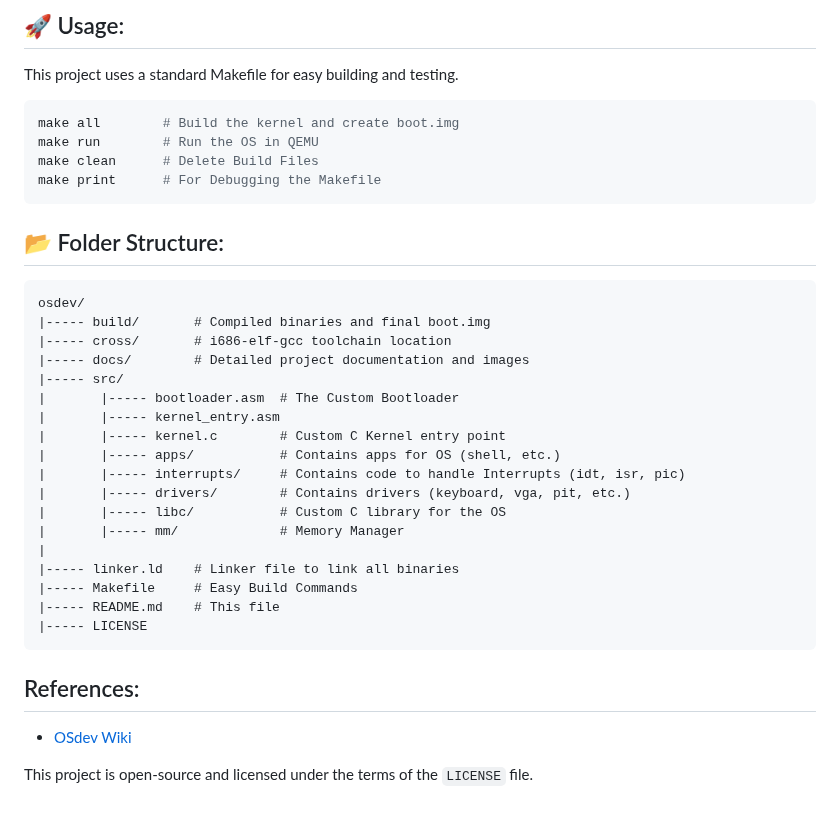
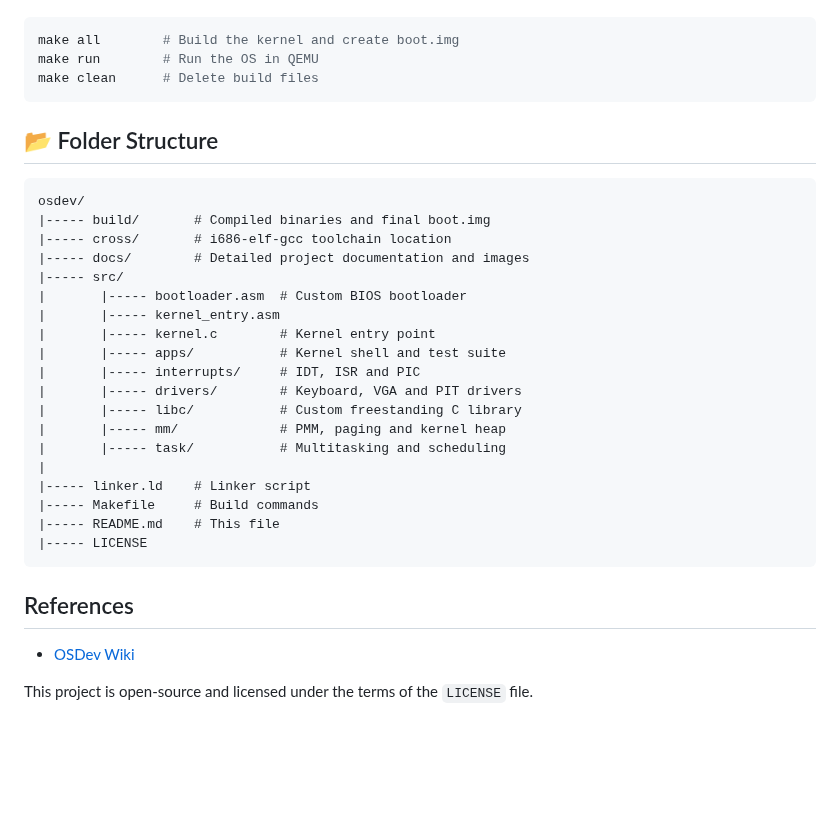
Before and after one commit to abhinavprakash-x/osdev, a Markdown page: README.md, the part around one of its changes. GitHub-like rendering; blank space fills up the shorter version.

````diff
--- a/README.md
+++ b/README.md
@@ -65,36 +86,35 @@ Detailed Setup instructions and Architecture Documentation is stored in `docs/`
 
-## 🚀 Usage:
-This project uses a standard Makefile for easy building and testing.
 ```bash
 make all        # Build the kernel and create boot.img
 make run        # Run the OS in QEMU
-make clean      # Delete Build Files
-make print      # For Debugging the Makefile
+make clean      # Delete build files
 ```
 
-## 📂 Folder Structure:
-```
+## 📂 Folder Structure
+
+```text
 osdev/
 |----- build/       # Compiled binaries and final boot.img
 |----- cross/       # i686-elf-gcc toolchain location
 |----- docs/        # Detailed project documentation and images
 |----- src/
-|       |----- bootloader.asm  # The Custom Bootloader
+|       |----- bootloader.asm  # Custom BIOS bootloader
 |       |----- kernel_entry.asm
-|       |----- kernel.c        # Custom C Kernel entry point
-|       |----- apps/           # Contains apps for OS (shell, etc.)
-|       |----- interrupts/     # Contains code to handle Interrupts (idt, isr, pic)
-|       |----- drivers/        # Contains drivers (keyboard, vga, pit, etc.)
-|       |----- libc/           # Custom C library for the OS
-|       |----- mm/             # Memory Manager
+|       |----- kernel.c        # Kernel entry point
+|       |----- apps/           # Kernel shell and test suite
+|       |----- interrupts/     # IDT, ISR and PIC
+|       |----- drivers/        # Keyboard, VGA and PIT drivers
+|       |----- libc/           # Custom freestanding C library
+|       |----- mm/             # PMM, paging and kernel heap
+|       |----- task/           # Multitasking and scheduling
 |
-|----- linker.ld    # Linker file to link all binaries
-|----- Makefile     # Easy Build Commands
+|----- linker.ld    # Linker script
+|----- Makefile     # Build commands
 |----- README.md    # This file
 |----- LICENSE
 ```
 
-## References:
-- [OSdev Wiki](https://wiki.osdev.org/)
+## References
+- [OSDev Wiki](https://wiki.osdev.org/)
 
 This project is open-source and licensed under the terms of the `LICENSE` file.
````
Also changed, not shown: other parts of README.md (+69 -48 lines), docs/images/boot.png (added), docs/images/shell.png (added), docs/images/tests.png (added), docs/vm1.png (deleted), docs/vm2.png (deleted), 3 other files.
